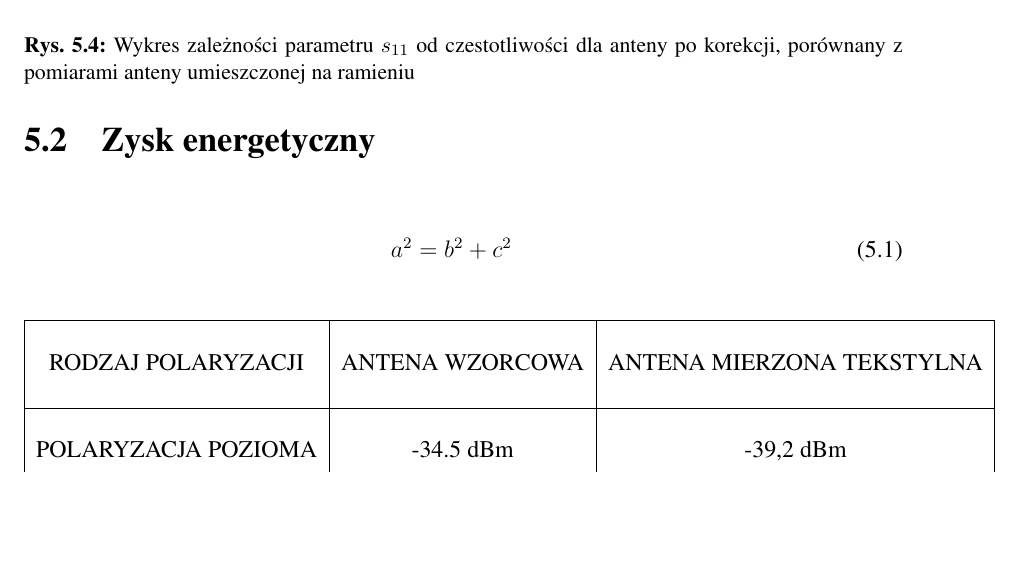
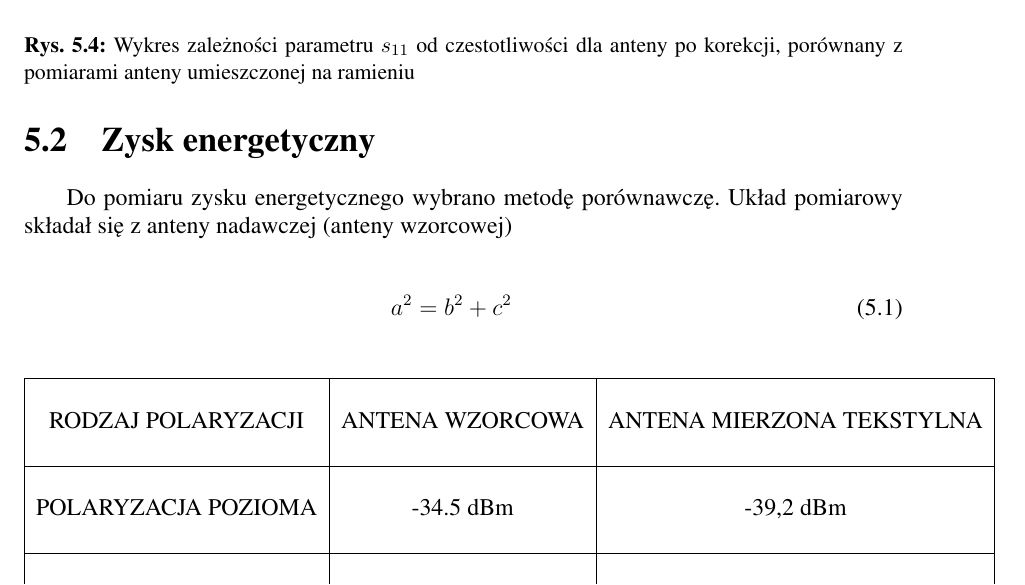
Before and after one commit to payor/textile-rfid, a LaTeX document (bsc.tex, which reads partials/1_Wstep.tex): part of page 28 of 34, cut so that both start at the same text, the shorter picture padded with empty space. Compiled offline with pdfLaTeX.

Commit message:
zysk energetyczny

```diff
--- a/partials/1_Wstep.tex
+++ b/partials/1_Wstep.tex
@@ -551,7 +551,7 @@ Tkanka ludzka jest dielektrycznym, dyspersyjnym ośrodkiem stratnym o skończone
 
 \newpage
 \section{Zysk energetyczny}
-
+Do pomiaru zysku energetycznego wybrano metodę porównawczę. Układ pomiarowy składał się z anteny nadawczej  (anteny wzorcowej)
 
 \begin{align}
 a^2&=b^2+c^2
```
